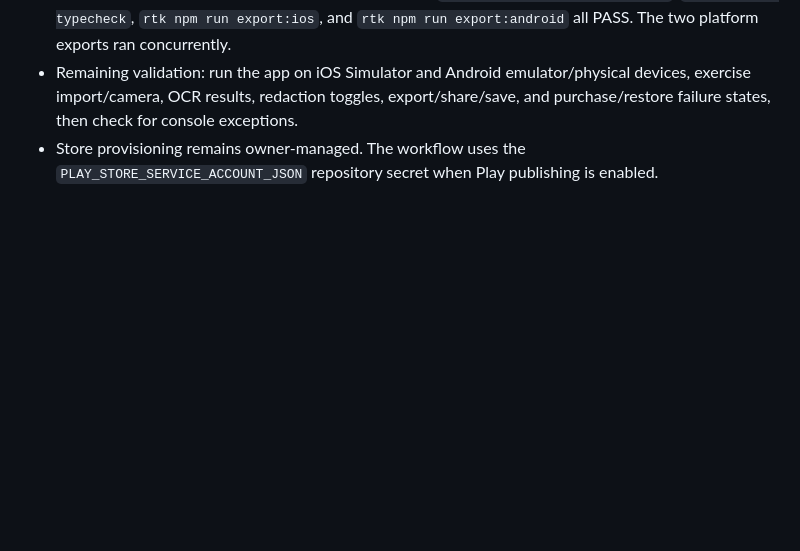
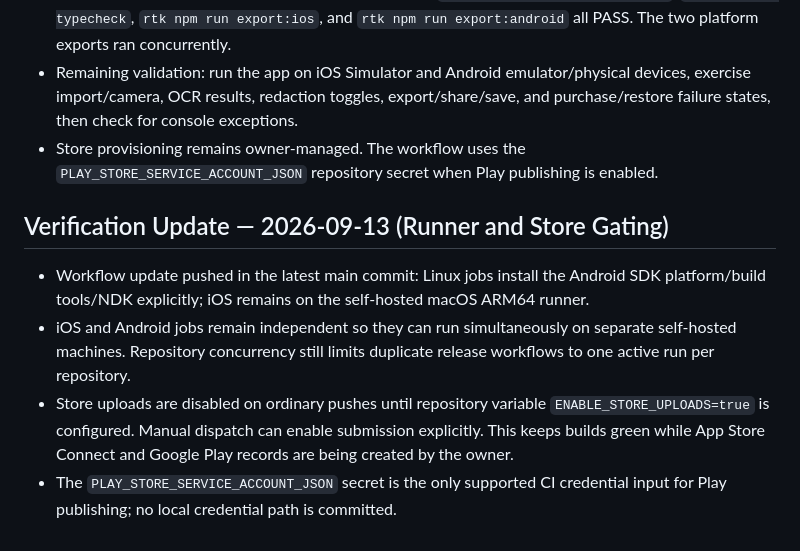
Before and after one commit to AltixCode/redactpro, a Markdown page: HANDOFF.md, the part around the change. Rendered like a GitHub page; blank space fills up the shorter version.

Commit message:
Record runner and store gating policy

```diff
--- a/HANDOFF.md
+++ b/HANDOFF.md
@@ -59,3 +59,9 @@ UI and device-level verification remain open. App Store Connect and Google Play
 * CI-equivalent validation after dependency installation: `rtk npm ci --legacy-peer-deps`, `rtk npm run typecheck`, `rtk npm run export:ios`, and `rtk npm run export:android` all PASS. The two platform exports ran concurrently.
 * Remaining validation: run the app on iOS Simulator and Android emulator/physical devices, exercise import/camera, OCR results, redaction toggles, export/share/save, and purchase/restore failure states, then check for console exceptions.
 * Store provisioning remains owner-managed. The workflow uses the `PLAY_STORE_SERVICE_ACCOUNT_JSON` repository secret when Play publishing is enabled.
+## Verification Update — 2026-09-13 (Runner and Store Gating)
+
+* Workflow update pushed in the latest main commit: Linux jobs install the Android SDK platform/build tools/NDK explicitly; iOS remains on the self-hosted macOS ARM64 runner.
+* iOS and Android jobs remain independent so they can run simultaneously on separate self-hosted machines. Repository concurrency still limits duplicate release workflows to one active run per repository.
+* Store uploads are disabled on ordinary pushes until repository variable `ENABLE_STORE_UPLOADS=true` is configured. Manual dispatch can enable submission explicitly. This keeps builds green while App Store Connect and Google Play records are being created by the owner.
+* The `PLAY_STORE_SERVICE_ACCOUNT_JSON` secret is the only supported CI credential input for Play publishing; no local credential path is committed.
```
